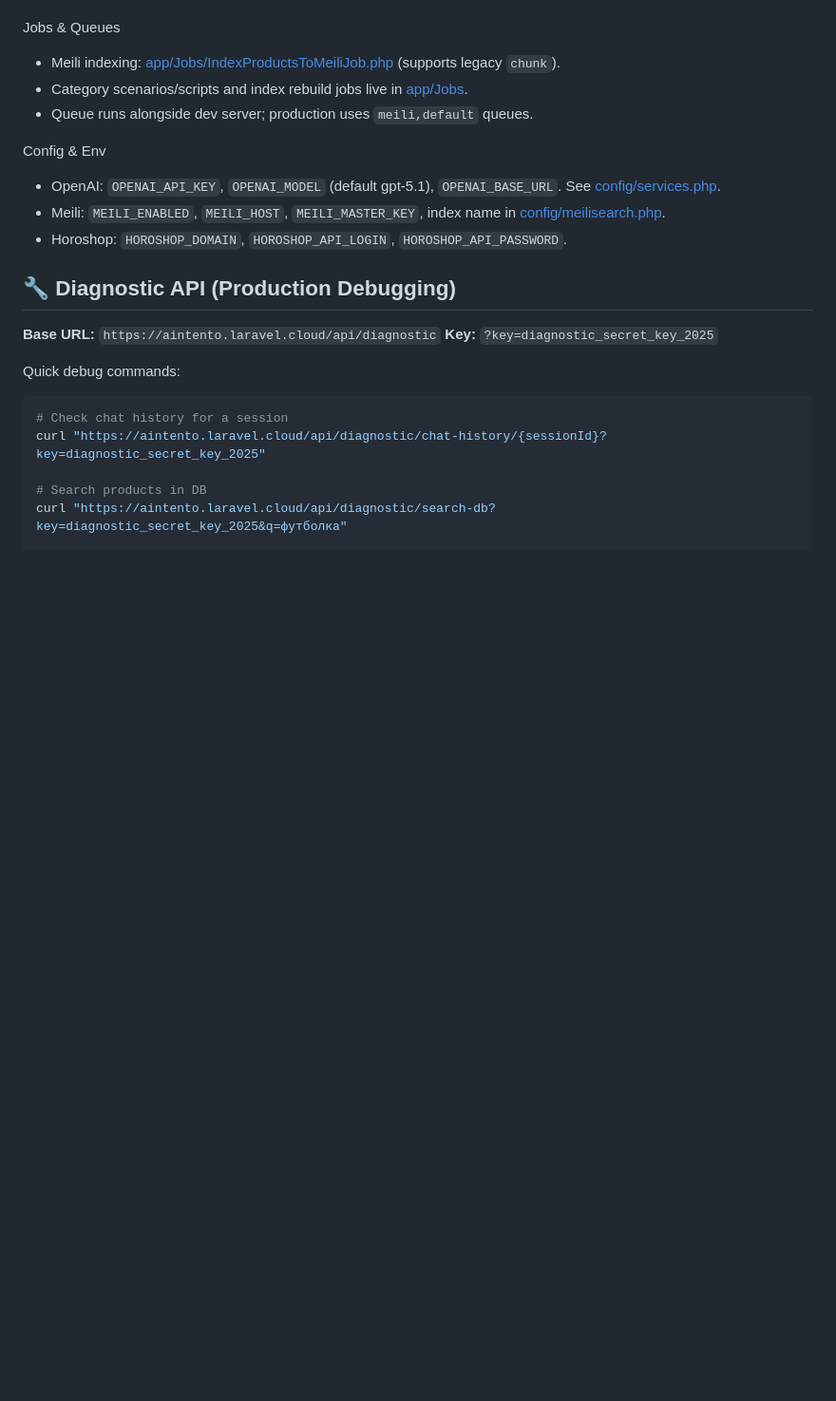
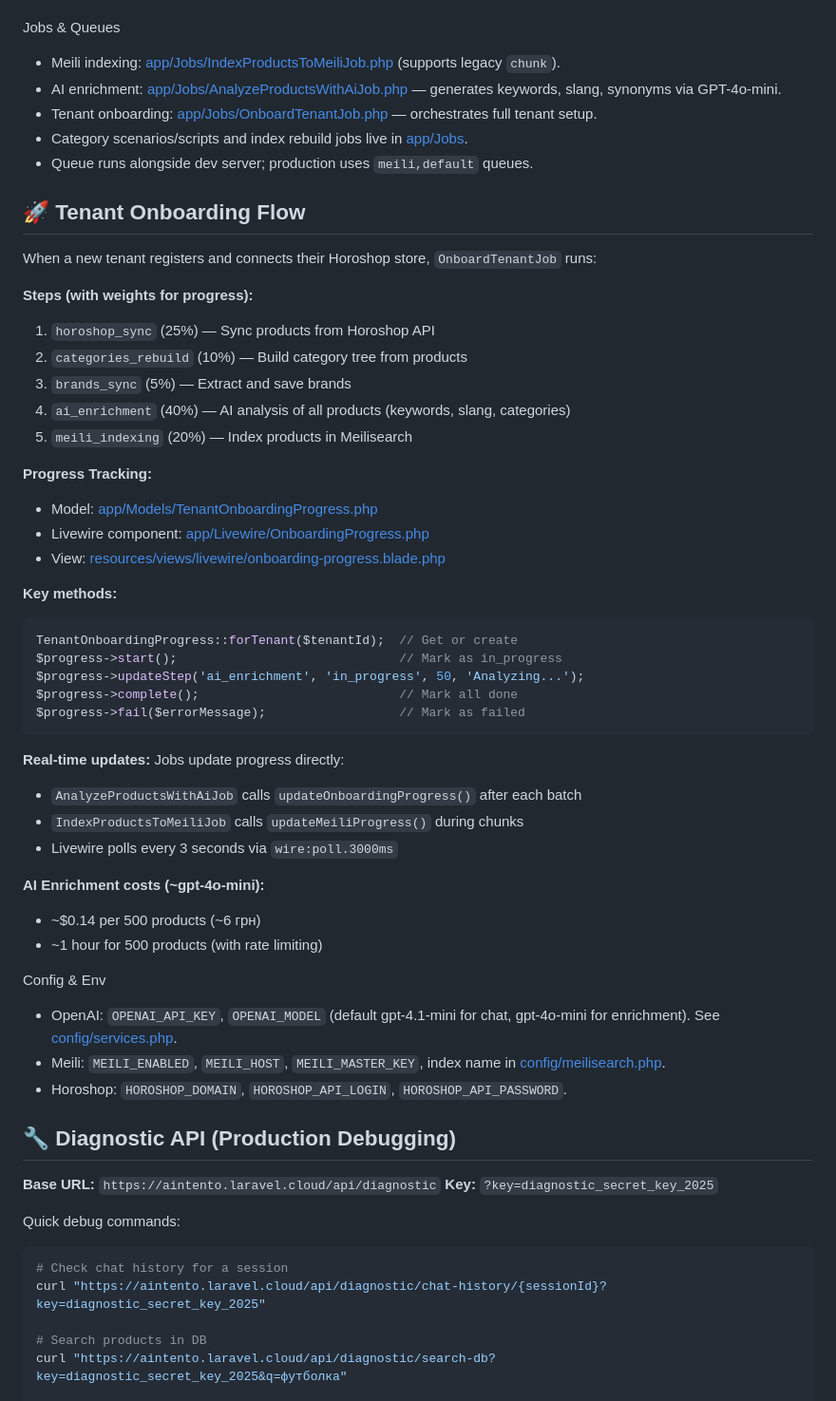
Before and after one commit to zxcghoultokyo/laravel, a Markdown page: .github/copilot-instructions.md, the part around the change. Shown at 95% size. Rendered like a GitHub page; blank space fills up the shorter version.

Commit message:
Docs: update copilot-instructions with Tenant Onboarding flow and progress tracking

````diff
--- a/.github/copilot-instructions.md
+++ b/.github/copilot-instructions.md
@@ -152,11 +152,47 @@ Data & Models
 
 Jobs & Queues
 - Meili indexing: [app/Jobs/IndexProductsToMeiliJob.php](app/Jobs/IndexProductsToMeiliJob.php) (supports legacy `chunk`).
+- AI enrichment: [app/Jobs/AnalyzeProductsWithAiJob.php](app/Jobs/AnalyzeProductsWithAiJob.php) — generates keywords, slang, synonyms via GPT-4o-mini.
+- Tenant onboarding: [app/Jobs/OnboardTenantJob.php](app/Jobs/OnboardTenantJob.php) — orchestrates full tenant setup.
 - Category scenarios/scripts and index rebuild jobs live in [app/Jobs](app/Jobs).
 - Queue runs alongside dev server; production uses `meili,default` queues.
 
+## 🚀 Tenant Onboarding Flow
+
+When a new tenant registers and connects their Horoshop store, `OnboardTenantJob` runs:
+
+**Steps (with weights for progress):**
+1. `horoshop_sync` (25%) — Sync products from Horoshop API
+2. `categories_rebuild` (10%) — Build category tree from products
+3. `brands_sync` (5%) — Extract and save brands
+4. `ai_enrichment` (40%) — AI analysis of all products (keywords, slang, categories)
+5. `meili_indexing` (20%) — Index products in Meilisearch
+
+**Progress Tracking:**
+- Model: [app/Models/TenantOnboardingProgress.php](app/Models/TenantOnboardingProgress.php)
+- Livewire component: [app/Livewire/OnboardingProgress.php](app/Livewire/OnboardingProgress.php)
+- View: [resources/views/livewire/onboarding-progress.blade.php](resources/views/livewire/onboarding-progress.blade.php)
+
+**Key methods:**
+```php
+TenantOnboardingProgress::forTenant($tenantId);  // Get or create
+$progress->start();                              // Mark as in_progress
+$progress->updateStep('ai_enrichment', 'in_progress', 50, 'Analyzing...');
+$progress->complete();                           // Mark all done
+$progress->fail($errorMessage);                  // Mark as failed
+```
+
+**Real-time updates:** Jobs update progress directly:
+- `AnalyzeProductsWithAiJob` calls `updateOnboardingProgress()` after each batch
+- `IndexProductsToMeiliJob` calls `updateMeiliProgress()` during chunks
+- Livewire polls every 3 seconds via `wire:poll.3000ms`
+
+**AI Enrichment costs (~gpt-4o-mini):**
+- ~$0.14 per 500 products (~6 грн)
+- ~1 hour for 500 products (with rate limiting)
+
 Config & Env
-- OpenAI: `OPENAI_API_KEY`, `OPENAI_MODEL` (default gpt‑5.1), `OPENAI_BASE_URL`. See [config/services.php](config/services.php).
+- OpenAI: `OPENAI_API_KEY`, `OPENAI_MODEL` (default gpt-4.1-mini for chat, gpt-4o-mini for enrichment). See [config/services.php](config/services.php).
 - Meili: `MEILI_ENABLED`, `MEILI_HOST`, `MEILI_MASTER_KEY`, index name in [config/meilisearch.php](config/meilisearch.php).
 - Horoshop: `HOROSHOP_DOMAIN`, `HOROSHOP_API_LOGIN`, `HOROSHOP_API_PASSWORD`.
 
````
